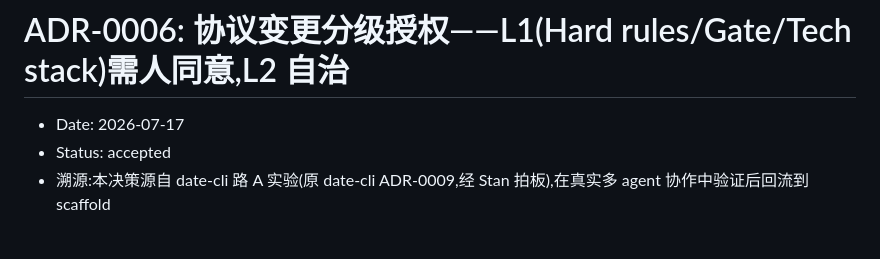
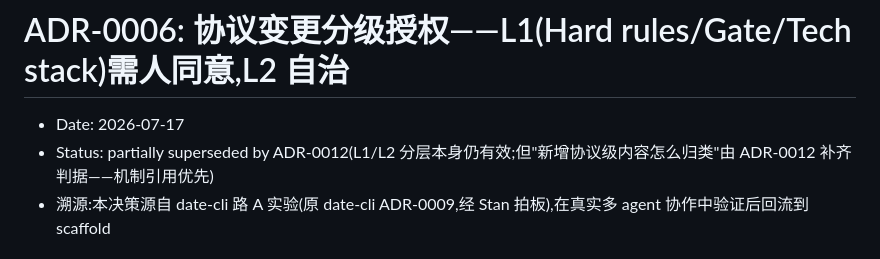
Before and after one commit to real-stanyan/gearbox, a Markdown page: docs/adr/0006-tiered-change-authority.md, the part around the change. Drawn GitHub-style.

```diff
--- a/docs/adr/0006-tiered-change-authority.md
+++ b/docs/adr/0006-tiered-change-authority.md
@@ -1,7 +1,7 @@
 # ADR-0006: 协议变更分级授权——L1(Hard rules/Gate/Tech stack)需人同意,L2 自治
 
 - Date: 2026-07-17
-- Status: accepted
+- Status: partially superseded by ADR-0012(L1/L2 分层本身仍有效;但"新增协议级内容怎么归类"由 ADR-0012 补齐判据——机制引用优先)
 - 溯源:本决策源自 date-cli 路 A 实验(原 date-cli ADR-0009,经 Stan 拍板),在真实多 agent 协作中验证后回流到 scaffold
 
 ## Context
```
Also changed, not shown: AGENTS.md (+11 -0 lines), docs/adr/0012-l1-l2-boundary-criterion.md (added, +54 -0 lines).
